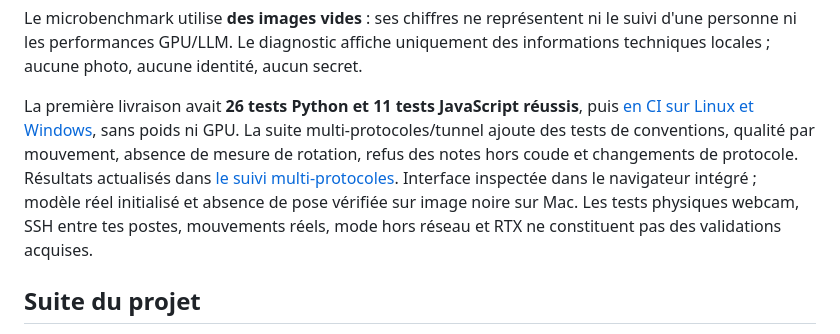
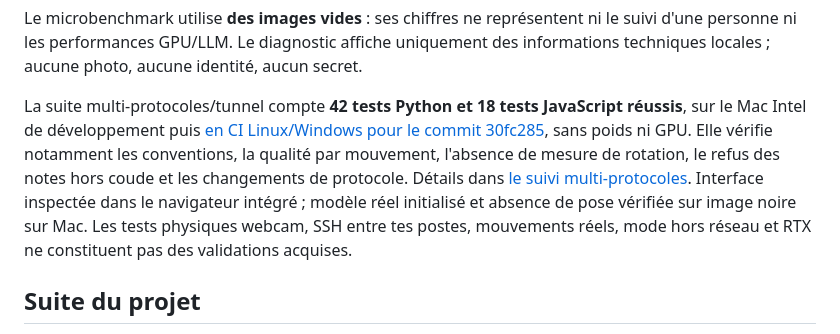
Before and after one commit to Matt95354855/kine-motion-local, a Markdown page: README.md, the part around the change. Drawn GitHub-style.

Commit message:
docs: record passing multi-protocol CI on Linux and Windows

```diff
--- a/README.md
+++ b/README.md
@@ -138,7 +138,7 @@ python -m scripts.benchmark_pose --frames 30
 
 Le microbenchmark utilise **des images vides** : ses chiffres ne représentent ni le suivi d'une personne ni les performances GPU/LLM. Le diagnostic affiche uniquement des informations techniques locales ; aucune photo, aucune identité, aucun secret.
 
-La première livraison avait **26 tests Python et 11 tests JavaScript réussis**, puis [en CI sur Linux et Windows](https://github.com/Matt95354855/kine-motion-local/actions/runs/36998467450), sans poids ni GPU. La suite multi-protocoles/tunnel ajoute des tests de conventions, qualité par mouvement, absence de mesure de rotation, refus des notes hors coude et changements de protocole. Résultats actualisés dans [le suivi multi-protocoles](docs/progress-multi-protocol.md). Interface inspectée dans le navigateur intégré ; modèle réel initialisé et absence de pose vérifiée sur image noire sur Mac. Les tests physiques webcam, SSH entre tes postes, mouvements réels, mode hors réseau et RTX ne constituent pas des validations acquises.
+La suite multi-protocoles/tunnel compte **42 tests Python et 18 tests JavaScript réussis**, sur le Mac Intel de développement puis [en CI Linux/Windows pour le commit 30fc285](https://github.com/Matt95354855/kine-motion-local/actions/runs/37003791595), sans poids ni GPU. Elle vérifie notamment les conventions, la qualité par mouvement, l'absence de mesure de rotation, le refus des notes hors coude et les changements de protocole. Détails dans [le suivi multi-protocoles](docs/progress-multi-protocol.md). Interface inspectée dans le navigateur intégré ; modèle réel initialisé et absence de pose vérifiée sur image noire sur Mac. Les tests physiques webcam, SSH entre tes postes, mouvements réels, mode hors réseau et RTX ne constituent pas des validations acquises.
 
 ## Suite du projet
 
```
Also changed, not shown: docs/progress-multi-protocol.md (+1 -1 lines).
